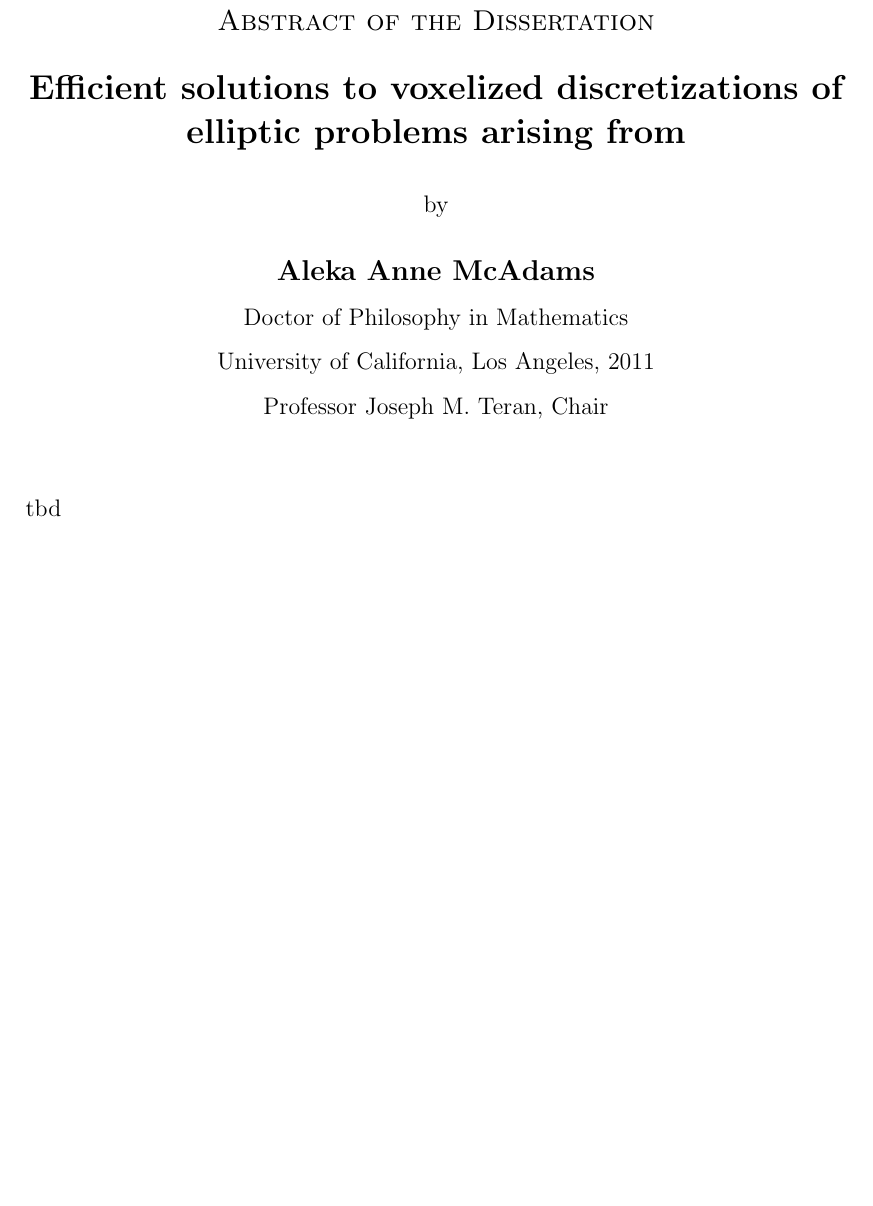
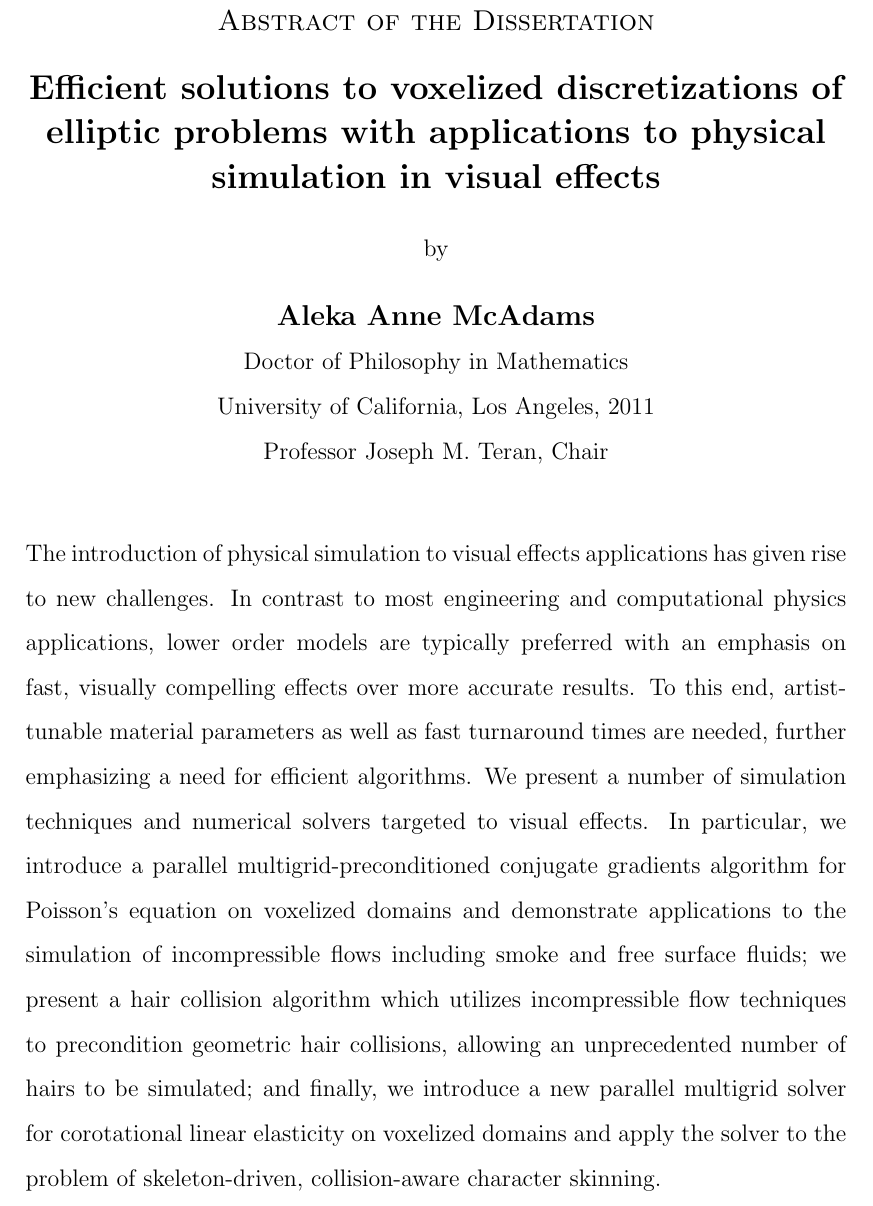
Before and after one commit to alekamca/thesis, a LaTeX thesis (main.tex, which reads prelim.tex): part of page 12 of 104, cut so that both start at the same text, the shorter picture padded with empty space. Compiled offline with pdfLaTeX.

Commit message:
updated abstract

```diff
--- a/prelim.tex
+++ b/prelim.tex
@@ -1,4 +1,5 @@
-\title{Efficient solutions to voxelized discretizations of elliptic problems arising from }
+\title{Efficient solutions to voxelized discretizations of elliptic
+problems with applications to physical simulation in visual effects}
 \author{Aleka Anne McAdams}
 \department{Mathematics}
 \degreeyear{2011}
@@ -31,4 +32,22 @@
 \publication {``Detail Preserving Continuum Simulation of Straight Hair'', A.\ McAdams, A.\ Selle, K.\ Ward, E.\ Sifakis, and J.\ Teran, ACM Trans.\ Graph.\ (SIGGRAPH Proc.), 2009.}
 
 %%%%%% Abstract %%%%%%
-\abstract{tbd}
+\abstract{The introduction of physical simulation to visual effects
+applications has given rise to new challenges.  In contrast to most
+engineering and computational physics applications, lower order models are
+typically preferred with an emphasis on fast, visually compelling
+effects over more accurate results. To this
+end, artist-tunable material parameters as well as fast turnaround
+times are needed, further emphasizing a need for efficient
+algorithms. We present a number of simulation
+techniques and numerical solvers targeted to visual effects. In
+particular, we
+introduce a parallel
+multigrid-preconditioned conjugate gradients algorithm for Poisson's
+equation on voxelized domains and demonstrate applications to the simulation of
+incompressible flows including smoke and free surface fluids; we
+present a hair collision algorithm which utilizes incompressible flow
+techniques to precondition geometric hair collisions, allowing an
+unprecedented number of hairs to be simulated; and finally, we introduce a new parallel multigrid
+solver for corotational linear elasticity on voxelized domains and apply the solver to the problem of skeleton-driven,
+collision-aware character skinning.}
```
